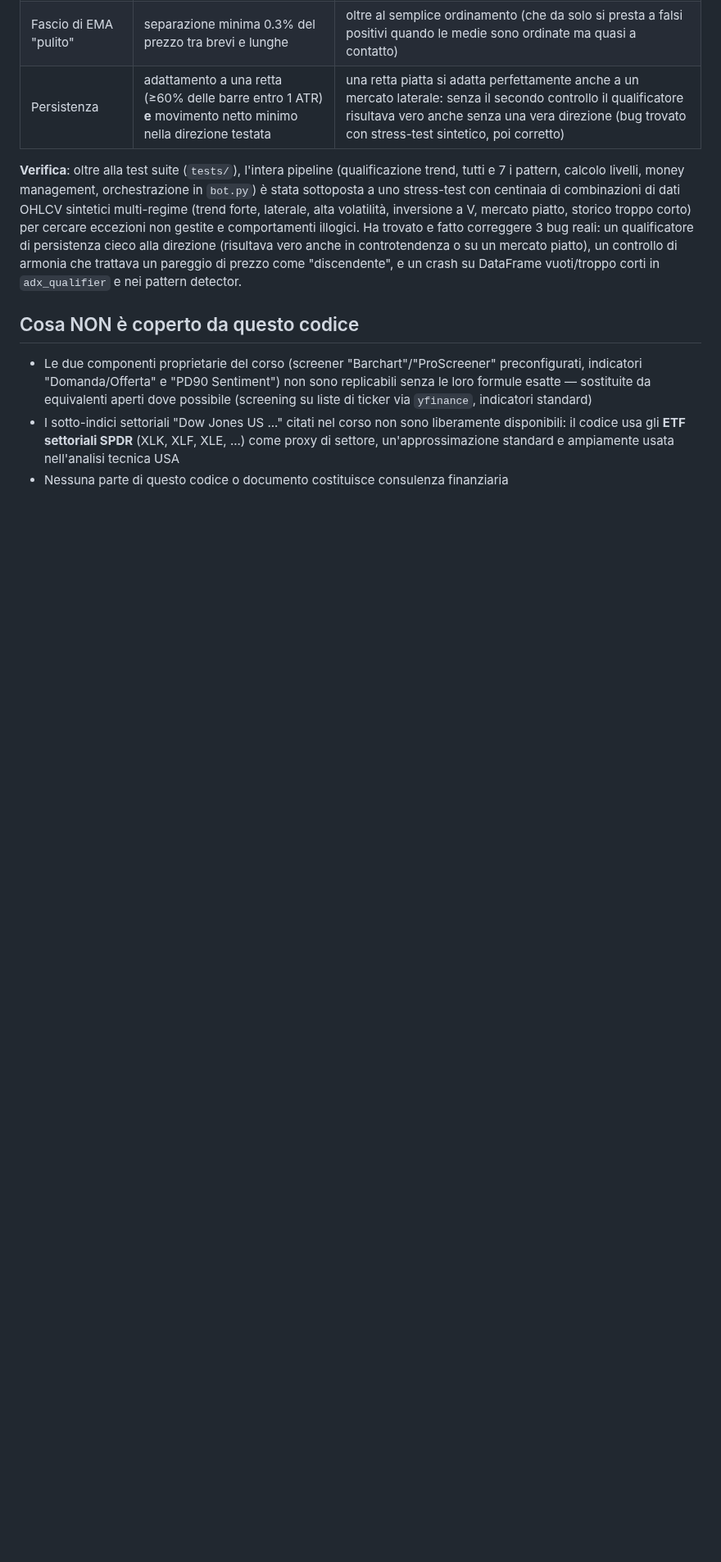
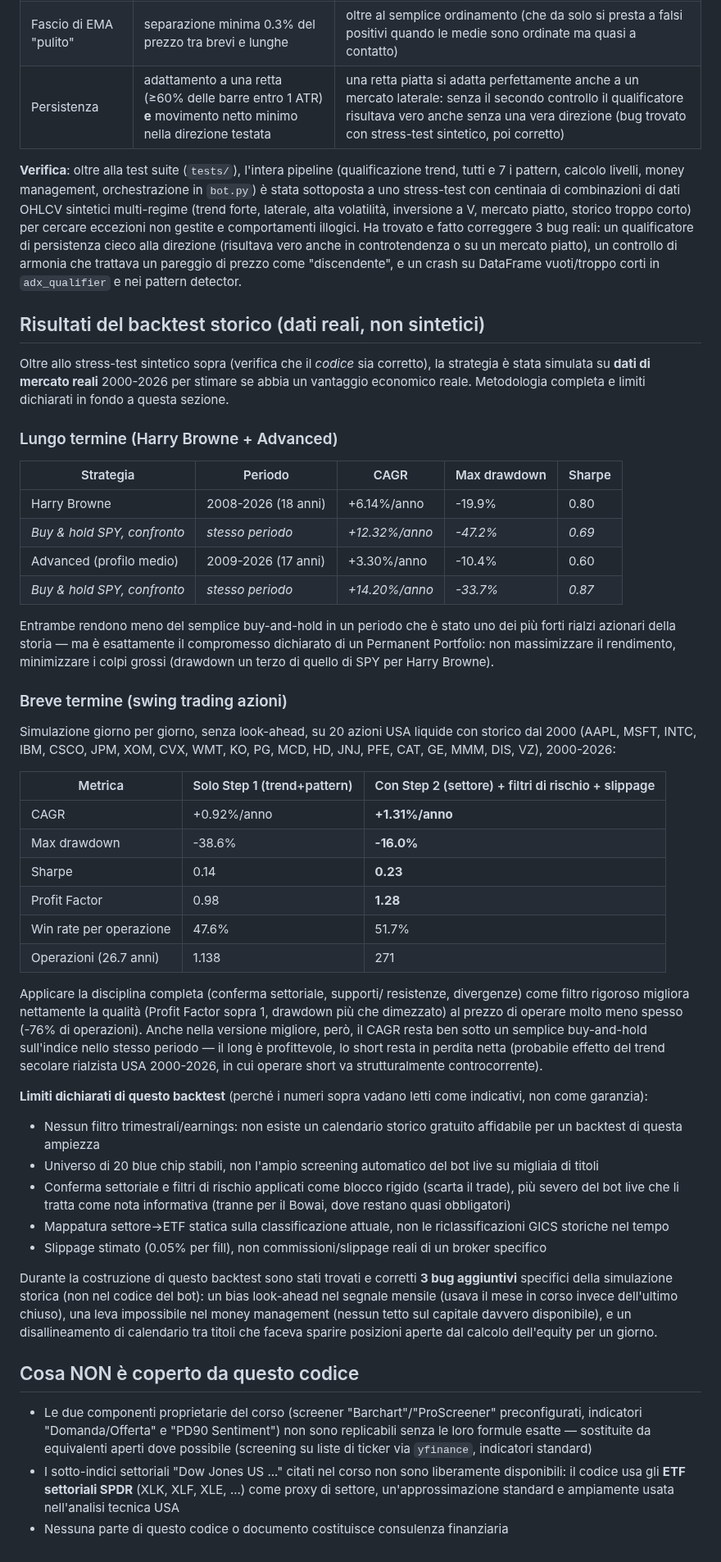
Before and after one commit to antoniobr97-a11y/oneciak, a Markdown page: trading-bot/STRATEGY.md, the part around the change. Shown at 82% size. Rendered like a GitHub page; blank space fills up the shorter version.

Commit message:
Document the historical backtest results in STRATEGY.md
Records the real (non-synthetic) 2000-2026 backtest findings for both
strategies: long-term (Harry Browne/Advanced vs. buy-and-hold SPY) and
short-term, both the Step-1-only run and the run with sector confirmation
+ risk filters + slippage. The full-filter version turns the short-term
Profit Factor from 0.98 (essentially break-even, likely negative after
real costs) to 1.28 with drawdown cut from -38.6% to -16.0%, at the cost
of trading ~76% less often. States the backtest's methodology limits
(20-stock universe, no earnings filter, static sector mapping, hard
filters vs. the live bot's softer informational treatment) so the
numbers are read as indicative, not as a guarantee.

Replaces the README's stale "no end-to-end backtest yet" note.

```diff
--- a/trading-bot/STRATEGY.md
+++ b/trading-bot/STRATEGY.md
@@ -297,6 +297,74 @@ in controtendenza o su un mercato piatto), un controllo di armonia che
 trattava un pareggio di prezzo come "discendente", e un crash su
 DataFrame vuoti/troppo corti in `adx_qualifier` e nei pattern detector.
 
+## Risultati del backtest storico (dati reali, non sintetici)
+
+Oltre allo stress-test sintetico sopra (verifica che il *codice* sia
+corretto), la strategia è stata simulata su **dati di mercato reali**
+2000-2026 per stimare se abbia un vantaggio economico reale. Metodologia
+completa e limiti dichiarati in fondo a questa sezione.
+
+### Lungo termine (Harry Browne + Advanced)
+
+| Strategia | Periodo | CAGR | Max drawdown | Sharpe |
+|---|---|---|---|---|
+| Harry Browne | 2008-2026 (18 anni) | +6.14%/anno | -19.9% | 0.80 |
+| *Buy & hold SPY, confronto* | *stesso periodo* | *+12.32%/anno* | *-47.2%* | *0.69* |
+| Advanced (profilo medio) | 2009-2026 (17 anni) | +3.30%/anno | -10.4% | 0.60 |
+| *Buy & hold SPY, confronto* | *stesso periodo* | *+14.20%/anno* | *-33.7%* | *0.87* |
+
+Entrambe rendono meno del semplice buy-and-hold in un periodo che è stato
+uno dei più forti rialzi azionari della storia — ma è esattamente il
+compromesso dichiarato di un Permanent Portfolio: non massimizzare il
+rendimento, minimizzare i colpi grossi (drawdown un terzo di quello di
+SPY per Harry Browne).
+
+### Breve termine (swing trading azioni)
+
+Simulazione giorno per giorno, senza look-ahead, su 20 azioni USA liquide
+con storico dal 2000 (AAPL, MSFT, INTC, IBM, CSCO, JPM, XOM, CVX, WMT, KO,
+PG, MCD, HD, JNJ, PFE, CAT, GE, MMM, DIS, VZ), 2000-2026:
+
+| Metrica | Solo Step 1 (trend+pattern) | Con Step 2 (settore) + filtri di rischio + slippage |
+|---|---|---|
+| CAGR | +0.92%/anno | **+1.31%/anno** |
+| Max drawdown | -38.6% | **-16.0%** |
+| Sharpe | 0.14 | **0.23** |
+| Profit Factor | 0.98 | **1.28** |
+| Win rate per operazione | 47.6% | 51.7% |
+| Operazioni (26.7 anni) | 1.138 | 271 |
+
+Applicare la disciplina completa (conferma settoriale, supporti/
+resistenze, divergenze) come filtro rigoroso migliora nettamente la
+qualità (Profit Factor sopra 1, drawdown più che dimezzato) al prezzo di
+operare molto meno spesso (-76% di operazioni). Anche nella versione
+migliore, però, il CAGR resta ben sotto un semplice buy-and-hold
+sull'indice nello stesso periodo — il long è profittevole, lo short resta
+in perdita netta (probabile effetto del trend secolare rialzista USA
+2000-2026, in cui operare short va strutturalmente controcorrente).
+
+**Limiti dichiarati di questo backtest** (perché i numeri sopra vadano
+letti come indicativi, non come garanzia):
+- Nessun filtro trimestrali/earnings: non esiste un calendario storico
+  gratuito affidabile per un backtest di questa ampiezza
+- Universo di 20 blue chip stabili, non l'ampio screening automatico del
+  bot live su migliaia di titoli
+- Conferma settoriale e filtri di rischio applicati come blocco rigido
+  (scarta il trade), più severo del bot live che li tratta come nota
+  informativa (tranne per il Bowai, dove restano quasi obbligatori)
+- Mappatura settore→ETF statica sulla classificazione attuale, non le
+  riclassificazioni GICS storiche nel tempo
+- Slippage stimato (0.05% per fill), non commissioni/slippage reali di un
+  broker specifico
+
+Durante la costruzione di questo backtest sono stati trovati e corretti
+**3 bug aggiuntivi** specifici della simulazione storica (non nel codice
+del bot): un bias look-ahead nel segnale mensile (usava il mese in corso
+invece dell'ultimo chiuso), una leva impossibile nel money management
+(nessun tetto sul capitale davvero disponibile), e un disallineamento di
+calendario tra titoli che faceva sparire posizioni aperte dal calcolo
+dell'equity per un giorno.
+
 ## Cosa NON è coperto da questo codice
 
 - Le due componenti proprietarie del corso (screener "Barchart"/"ProScreener"
```
Also changed, not shown: trading-bot/README.md (+7 -5 lines).
